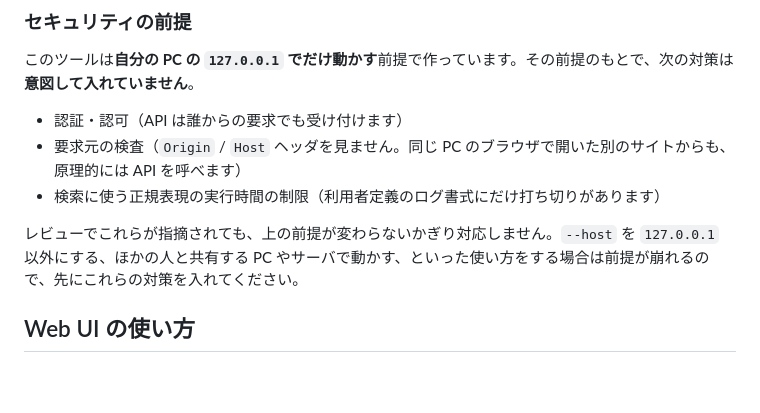
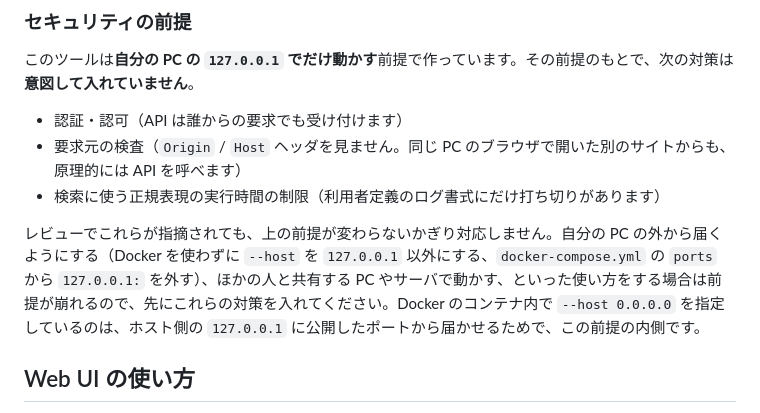
Before and after one commit to pizzica-chan/application-log-viewer, a Markdown page: README.md, the part around the change. Drawn GitHub-style; blank space fills up the shorter version.

Commit message:
セキュリティの前提の説明を、Docker での --host 0.0.0.0 と食い違わないように直す
「--host を 127.0.0.1 以外にすると前提が崩れる」と書いていたが、Docker の構成は
コンテナ内で --host 0.0.0.0 を指定し、ホスト側の 127.0.0.1 にだけ公開している。
崩れるのは自分の PC の外から届くようにした場合だと書き直す。

Co-Authored-By: Claude Fable 5.2 <noreply@anthropic.com>
Claude-Session: https://claude.ai/code/session_01MkeBXTb1vq8ZUT994JBnBk

```diff
--- a/README.md
+++ b/README.md
@@ -124,7 +124,7 @@ docker compose down
 - 要求元の検査（`Origin` / `Host` ヘッダを見ません。同じ PC のブラウザで開いた別のサイトからも、原理的には API を呼べます）
 - 検索に使う正規表現の実行時間の制限（利用者定義のログ書式にだけ打ち切りがあります）
 
-レビューでこれらが指摘されても、上の前提が変わらないかぎり対応しません。`--host` を `127.0.0.1` 以外にする、ほかの人と共有する PC やサーバで動かす、といった使い方をする場合は前提が崩れるので、先にこれらの対策を入れてください。
+レビューでこれらが指摘されても、上の前提が変わらないかぎり対応しません。自分の PC の外から届くようにする（Docker を使わずに `--host` を `127.0.0.1` 以外にする、`docker-compose.yml` の `ports` から `127.0.0.1:` を外す）、ほかの人と共有する PC やサーバで動かす、といった使い方をする場合は前提が崩れるので、先にこれらの対策を入れてください。Docker のコンテナ内で `--host 0.0.0.0` を指定しているのは、ホスト側の `127.0.0.1` に公開したポートから届かせるためで、この前提の内側です。
 
 ## Web UI の使い方
 
```
